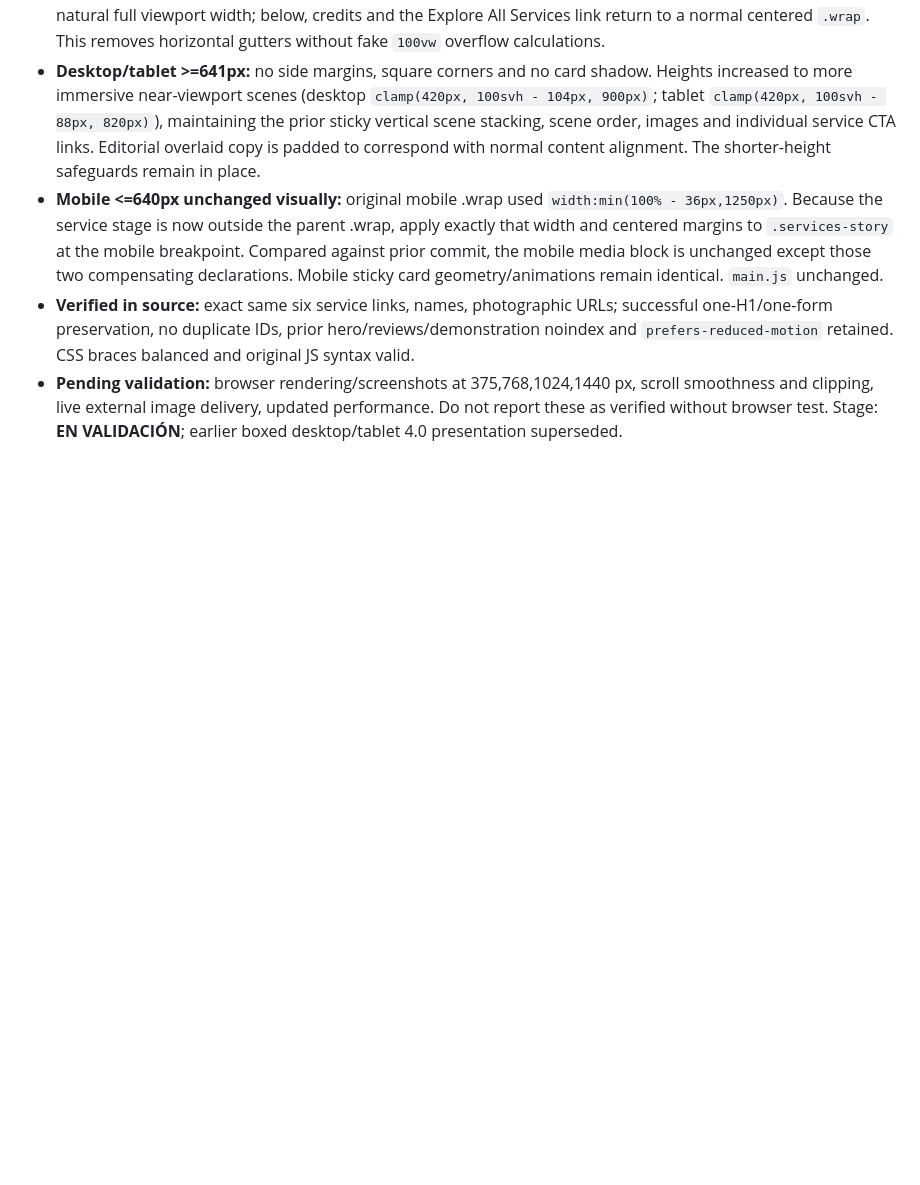
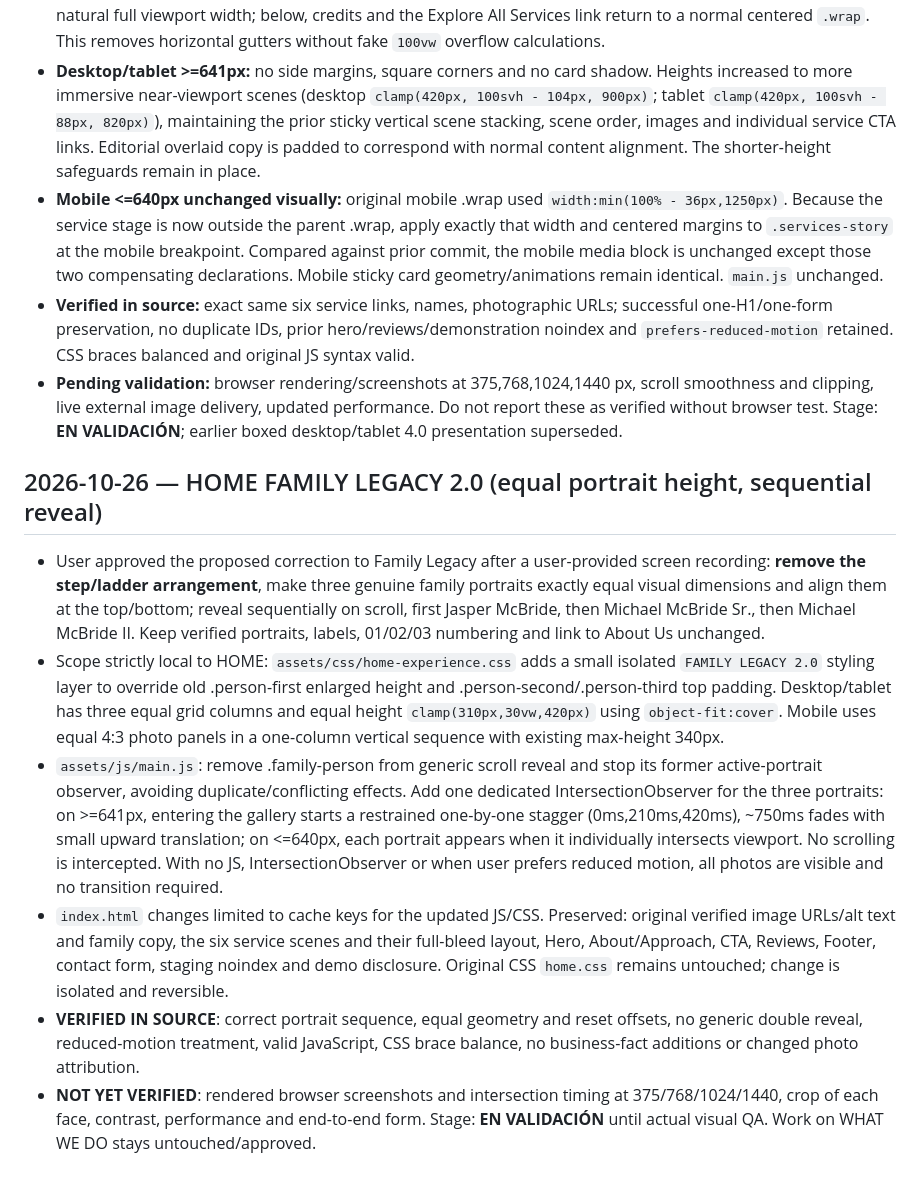
Before and after one commit to atrezzostudiosv-spec/mcbride-sons-plumbing, a Markdown page: ATREZZO-PROJECT-STATUS.md, the part around the change. Rendered like a GitHub page; blank space fills up the shorter version.

Commit message:
Document approved equal-height three-generation portrait composition and staged scroll reveal

```diff
--- a/ATREZZO-PROJECT-STATUS.md
+++ b/ATREZZO-PROJECT-STATUS.md
@@ -208,3 +208,11 @@ Updated: 2026-10-24
 - **Mobile <=640px unchanged visually:** original mobile .wrap used `width:min(100% - 36px,1250px)`. Because the service stage is now outside the parent .wrap, apply exactly that width and centered margins to `.services-story` at the mobile breakpoint. Compared against prior commit, the mobile media block is unchanged except those two compensating declarations. Mobile sticky card geometry/animations remain identical. `main.js` unchanged.
 - **Verified in source:** exact same six service links, names, photographic URLs; successful one-H1/one-form preservation, no duplicate IDs, prior hero/reviews/demonstration noindex and `prefers-reduced-motion` retained. CSS braces balanced and original JS syntax valid.
 - **Pending validation:** browser rendering/screenshots at 375,768,1024,1440 px, scroll smoothness and clipping, live external image delivery, updated performance. Do not report these as verified without browser test. Stage: **EN VALIDACIÓN**; earlier boxed desktop/tablet 4.0 presentation superseded.
+
+## 2026-10-26 — HOME FAMILY LEGACY 2.0 (equal portrait height, sequential reveal)
+- User approved the proposed correction to Family Legacy after a user-provided screen recording: **remove the step/ladder arrangement**, make three genuine family portraits exactly equal visual dimensions and align them at the top/bottom; reveal sequentially on scroll, first Jasper McBride, then Michael McBride Sr., then Michael McBride II. Keep verified portraits, labels, 01/02/03 numbering and link to About Us unchanged.
+- Scope strictly local to HOME: `assets/css/home-experience.css` adds a small isolated `FAMILY LEGACY 2.0` styling layer to override old .person-first enlarged height and .person-second/.person-third top padding. Desktop/tablet has three equal grid columns and equal height `clamp(310px,30vw,420px)` using `object-fit:cover`. Mobile uses equal 4:3 photo panels in a one-column vertical sequence with existing max-height 340px.
+- `assets/js/main.js`: remove .family-person from generic scroll reveal and stop its former active-portrait observer, avoiding duplicate/conflicting effects. Add one dedicated IntersectionObserver for the three portraits: on >=641px, entering the gallery starts a restrained one-by-one stagger (0ms,210ms,420ms), ~750ms fades with small upward translation; on <=640px, each portrait appears when it individually intersects viewport. No scrolling is intercepted. With no JS, IntersectionObserver or when user prefers reduced motion, all photos are visible and no transition required.
+- `index.html` changes limited to cache keys for the updated JS/CSS. Preserved: original verified image URLs/alt text and family copy, the six service scenes and their full-bleed layout, Hero, About/Approach, CTA, Reviews, Footer, contact form, staging noindex and demo disclosure. Original CSS `home.css` remains untouched; change is isolated and reversible.
+- **VERIFIED IN SOURCE**: correct portrait sequence, equal geometry and reset offsets, no generic double reveal, reduced-motion treatment, valid JavaScript, CSS brace balance, no business-fact additions or changed photo attribution.
+- **NOT YET VERIFIED**: rendered browser screenshots and intersection timing at 375/768/1024/1440, crop of each face, contrast, performance and end-to-end form. Stage: **EN VALIDACIÓN** until actual visual QA. Work on WHAT WE DO stays untouched/approved.
```
